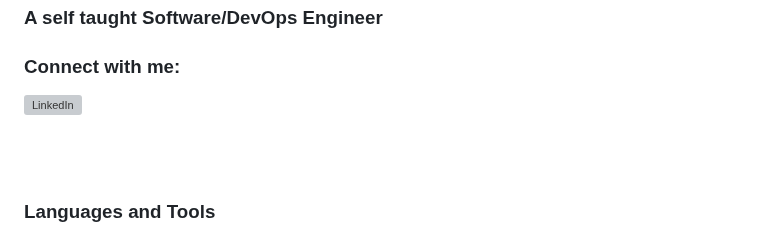
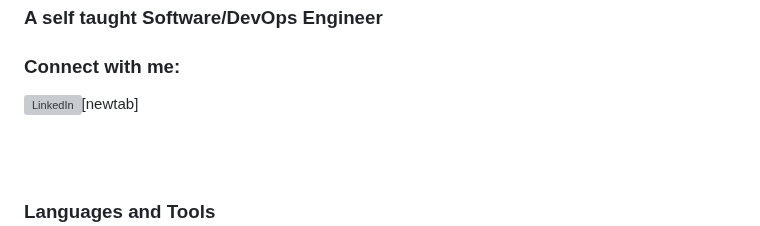
Before and after one commit to zboudreaux99/zboudreaux99, a Markdown page: README.md, the part around the change. Rendered like a GitHub page; grey boxes are pictures that could not be loaded.

Commit message:
update profile README.md

```diff
--- a/README.md
+++ b/README.md
@@ -2,7 +2,7 @@
 ### A self taught Software/DevOps Engineer
 
 ### Connect with me:
-[<img align="left" alt="LinkedIn" width="40px" style="padding-right:10px" src="https://cdn.jsdelivr.net/gh/devicons/devicon/icons/linkedin/linkedin-original.svg">](https://linkedin.com/in/zach-boudreaux)
+[<img align="left" alt="LinkedIn" width="40px" style="padding-right:10px" src="https://cdn.jsdelivr.net/gh/devicons/devicon/icons/linkedin/linkedin-original.svg">](https://linkedin.com/in/zach-boudreaux)[newtab]
 <!-- <a href="https://linkedin.com/in/zach-boudreaux" target="_blank">
     <img align="left" alt="LinkedIn" width="40px" style="padding-right:10px" src="https://cdn.jsdelivr.net/gh/devicons/devicon/icons/linkedin/linkedin-original.svg">
 </a>
```
